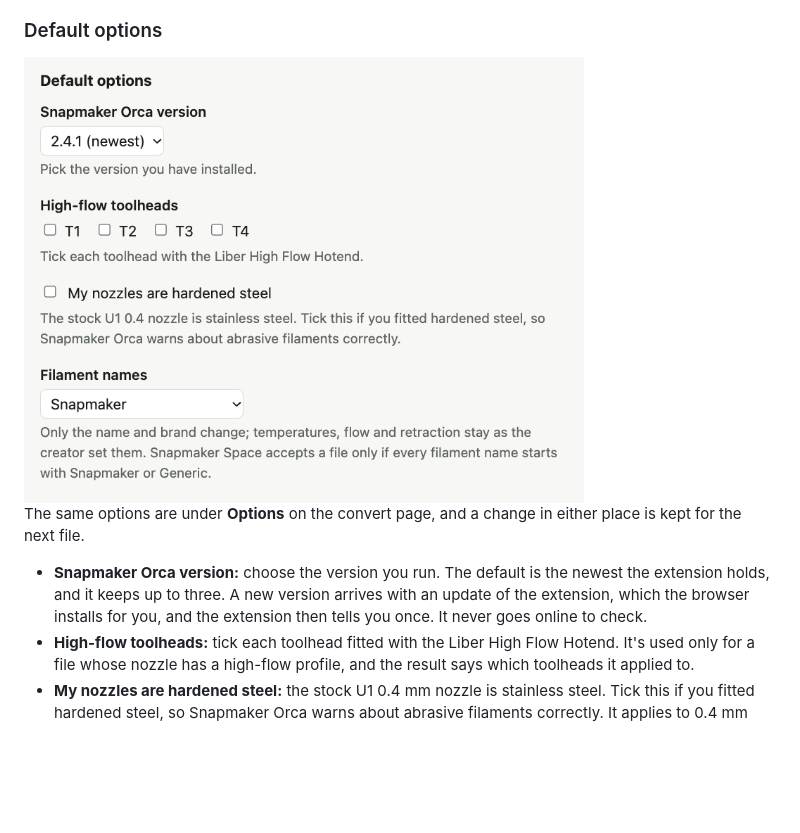
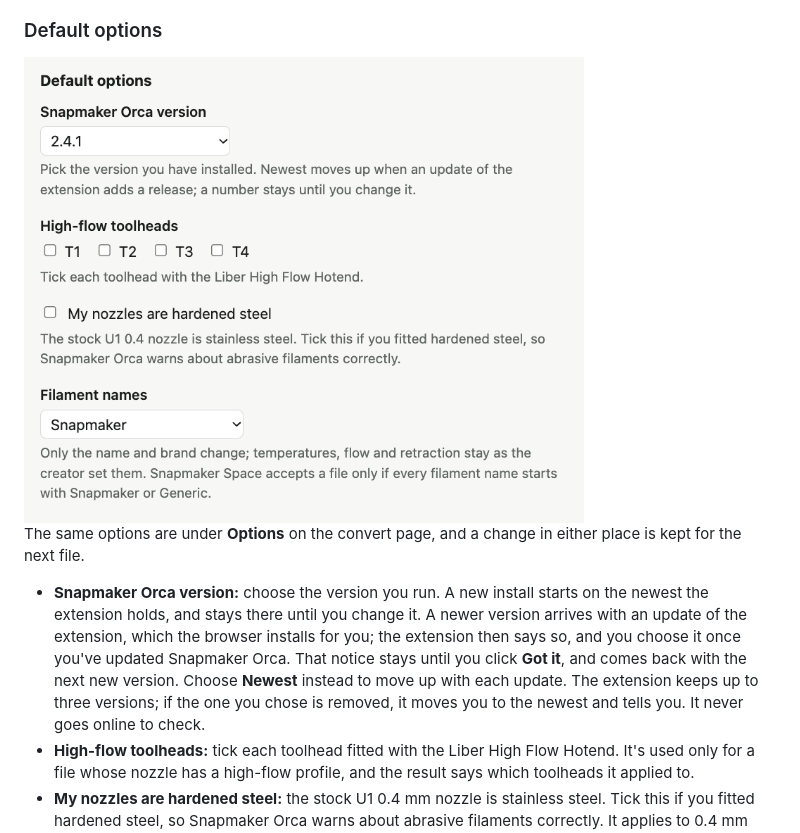
Before and after one commit to KuzuriAo/any2u1, a Markdown page: README.md, the part around the change. Rendered like a GitHub page; pictures changed too: docs/assets/settings-options.png; blank space fills up the shorter version.

```diff
--- a/README.md
+++ b/README.md
@@ -89,7 +89,7 @@ The **Not on** button beside an offer, which names the site, adds that site here
 
 The same options are under **Options** on the convert page, and a change in either place is kept for the next file.
 
-- **Snapmaker Orca version:** choose the version you run. The default is the newest the extension holds, and it keeps up to three. A new version arrives with an update of the extension, which the browser installs for you, and the extension then tells you once. It never goes online to check.
+- **Snapmaker Orca version:** choose the version you run. A new install starts on the newest the extension holds, and stays there until you change it. A newer version arrives with an update of the extension, which the browser installs for you; the extension then says so, and you choose it once you've updated Snapmaker Orca. That notice stays until you click **Got it**, and comes back with the next new version. Choose **Newest** instead to move up with each update. The extension keeps up to three versions; if the one you chose is removed, it moves you to the newest and tells you. It never goes online to check.
 - **High-flow toolheads:** tick each toolhead fitted with the Liber High Flow Hotend. It's used only for a file whose nozzle has a high-flow profile, and the result says which toolheads it applied to.
 - **My nozzles are hardened steel:** the stock U1 0.4 mm nozzle is stainless steel. Tick this if you fitted hardened steel, so Snapmaker Orca warns about abrasive filaments correctly. It applies to 0.4 mm files.
 - **Filament names:** keep the names in the file (the default), or use Snapmaker or Generic names. Only the name and brand change; every filament stays, in its order and color, with the temperatures, flow and retraction the creator set. Snapmaker Space accepts a file only if every filament name starts with Snapmaker or Generic.
```
Also changed, not shown: 8 other files.
